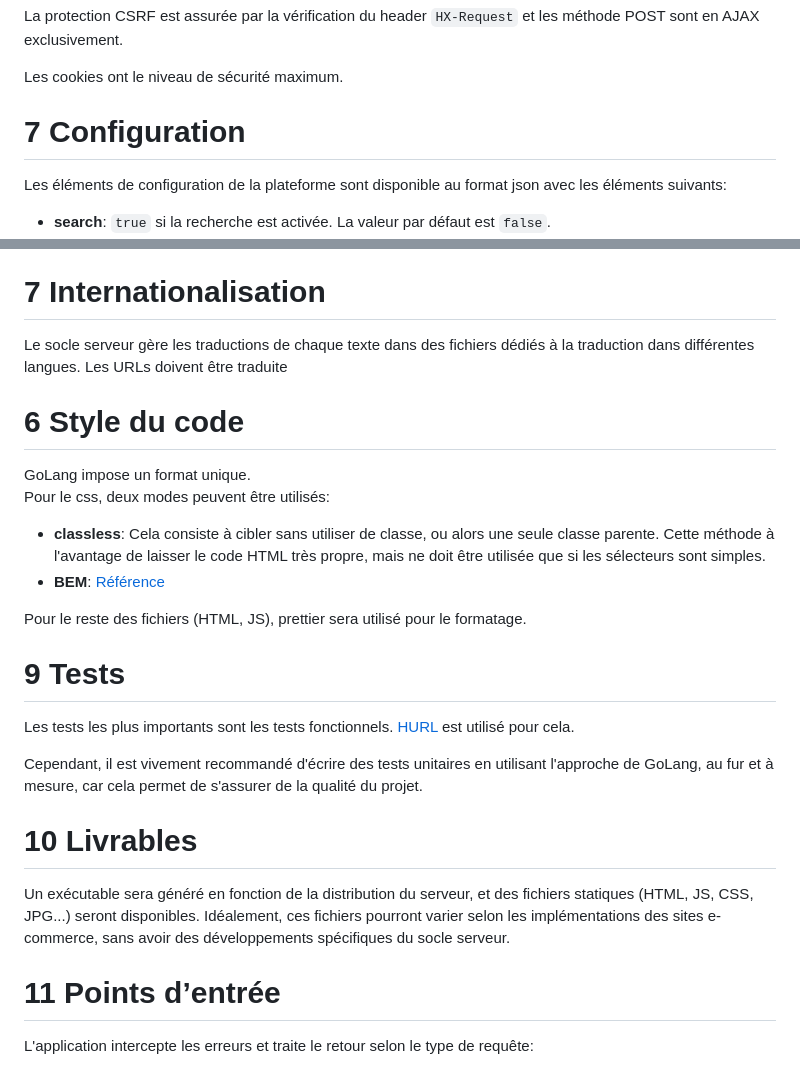
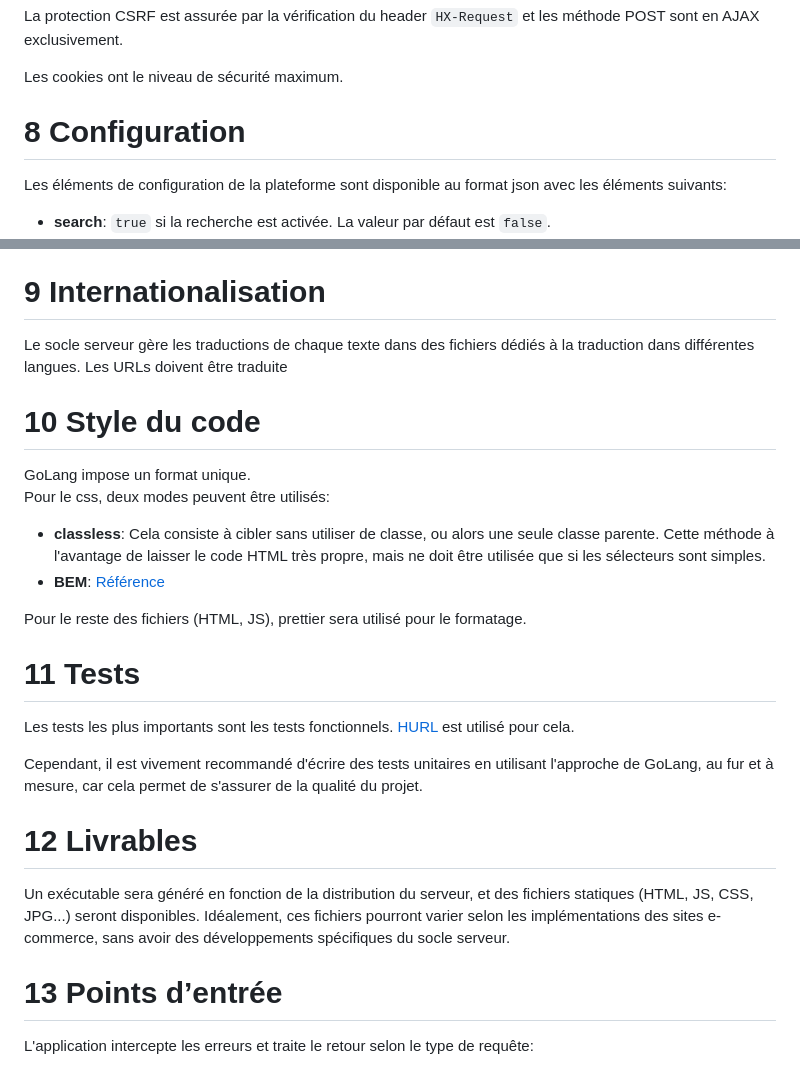
Before and after one commit to 2-towns/artisons, a Markdown page: technical.md, 2 parts joined by grey strips. Rendered like a GitHub page.

Commit message:
FIX numérotation

```diff
--- a/technical.md
+++ b/technical.md
@@ -297,7 +297,7 @@ La protection CSRF est assurée par la vérification du header `HX-Request` et l
 
 Les cookies ont le niveau de sécurité maximum.
 
-# 7 Configuration
+# 8 Configuration
 
 Les éléments de configuration de la plateforme sont disponible au format json avec les éléments suivants:
 
@@ -312,11 +312,11 @@ Les éléments de configuration de la plateforme sont disponible au format json
 - **langs**: Liste de langues supportées par l'application. La valeur par défaut est `["fr"]`.
 - **session_expiration**: La durée de la session utilisateur. La valeur par défaut est 7\*24 \* 3600.
 
-# 7 Internationalisation
+# 9 Internationalisation
 
 Le socle serveur gère les traductions de chaque texte dans des fichiers dédiés à la traduction dans différentes langues. Les URLs doivent être traduite
 
-# 6 Style du code
+# 10 Style du code
 
 GoLang impose un format unique.
 Pour le css, deux modes peuvent être utilisés:
@@ -326,17 +326,17 @@ Pour le css, deux modes peuvent être utilisés:
 
 Pour le reste des fichiers (HTML, JS), prettier sera utilisé pour le formatage.
 
-# 9 Tests
+# 11 Tests
 
 Les tests les plus importants sont les tests fonctionnels. [HURL](https://hurl.dev) est utilisé pour cela.
 
 Cependant, il est vivement recommandé d'écrire des tests unitaires en utilisant l'approche de GoLang, au fur et à mesure, car cela permet de s'assurer de la qualité du projet.
 
-# 10 Livrables
+# 12 Livrables
 
 Un exécutable sera généré en fonction de la distribution du serveur, et des fichiers statiques (HTML, JS, CSS, JPG...) seront disponibles. Idéalement, ces fichiers pourront varier selon les implémentations des sites e-commerce, sans avoir des développements spécifiques du socle serveur.
 
-# 11 Points d’entrée
+# 13 Points d’entrée
 
 L'application intercepte les erreurs et traite le retour selon le type de requête:
 
```
